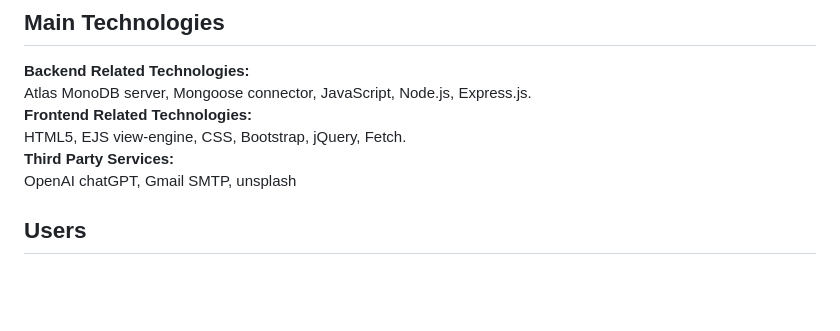
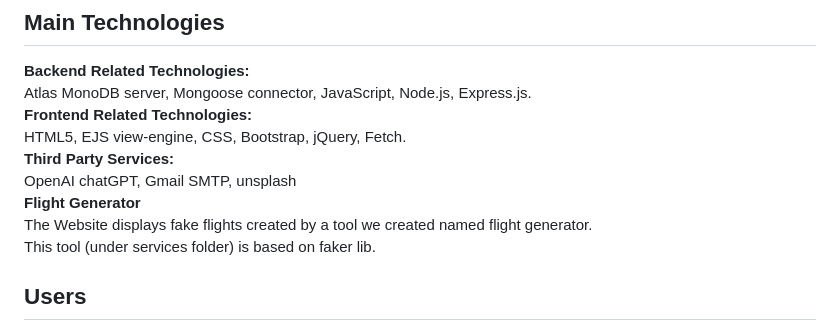
Before and after one commit to ohadmizrahi/LastCall, a Markdown page: README.md, the part around the change. GitHub-like rendering; blank space fills up the shorter version.

```diff
--- a/README.md
+++ b/README.md
@@ -15,6 +15,9 @@ Atlas MonoDB server, Mongoose connector, JavaScript, Node.js, Express.js.
 HTML5, EJS view-engine, CSS, Bootstrap, jQuery, Fetch.
 **Third Party Services:**
 OpenAI chatGPT, Gmail SMTP, unsplash
+**Flight Generator**
+The Website displays fake flights created by a tool we created named flight generator.
+This tool (under services folder) is based on faker lib.
 
 ## Users
 
```
